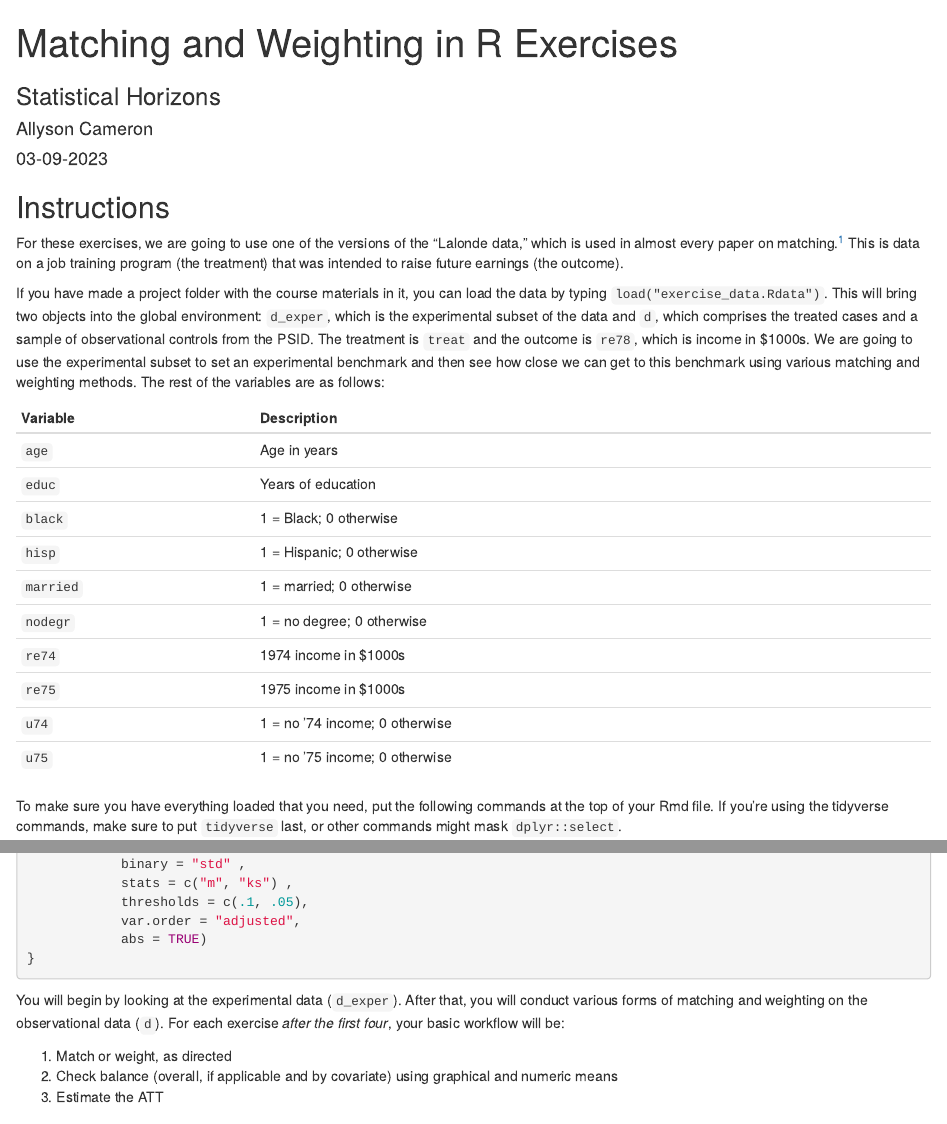
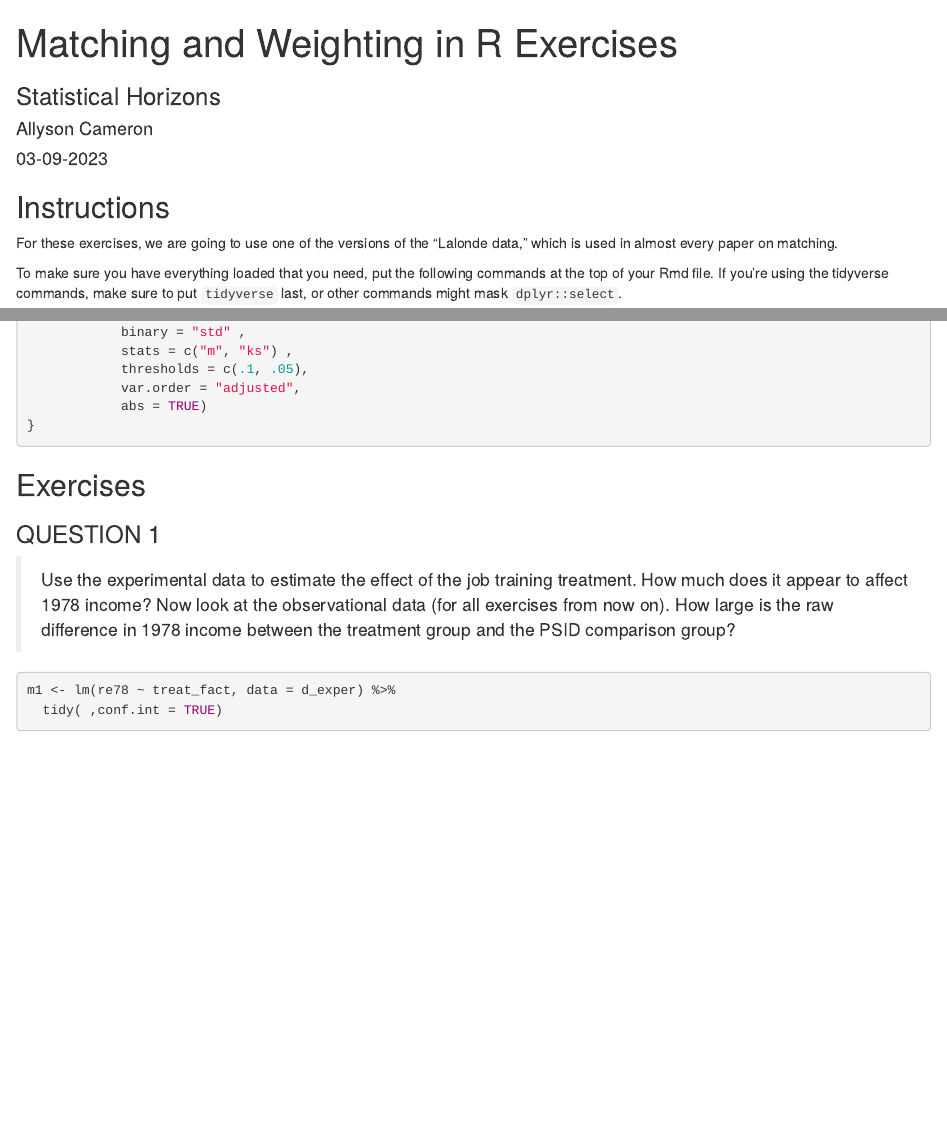
Before and after one commit to allycameron/soc_723_stats, an R Markdown document (mwr-course/exercises/HW for matching.Rmd): the page in a window 1100 px wide, from its top, and a second part further down, joined at a grey line. Rendered offline with R 4.5, knitr and Pandoc, with nearby package versions; some code elsewhere in the file could not run offline.

Commit message:
hw for matching and weighting

````diff
--- a/mwr-course/exercises/HW for matching.Rmd
+++ b/mwr-course/exercises/HW for matching.Rmd
@@ -14,24 +14,9 @@ knitr::opts_chunk$set(echo = TRUE)
 
 ## Instructions
 
-For these exercises, we are going to use one of the versions of the "Lalonde data," which is used in almost every paper on matching.^[Lalonde, R. (1986). "Evaluating the econometric evaluations of training programs with experimental data." _American Economic Review_ 76: 604-620.] This is data on a job training program (the treatment) that was intended to raise future earnings (the outcome).
+For these exercises, we are going to use one of the versions of the "Lalonde data," which is used in almost every paper on matching.\
 
-If you have made a project folder with the course materials in it, you can load the data by typing `load("exercise_data.Rdata")`. This will bring two objects into the global environment: `d_exper`, which is the experimental subset of the data and `d`, which comprises the treated cases and a sample of observational controls from the PSID. The treatment is `treat` and the outcome is `re78`, which is income in $1000s. We are going to use the experimental subset to set an experimental benchmark and then see how close we can get to this benchmark using various matching and weighting methods. The rest of the variables are as follows:
-
-|Variable | Description                   |
-|:--------|:------------------------------|
-|`age`    | Age in years                  |
-|`educ`   | Years of education            |
-|`black`  | 1 = Black; 0 otherwise        |
-|`hisp`   | 1 = Hispanic; 0 otherwise     |
-|`married`| 1 = married; 0 otherwise      |
-|`nodegr` | 1 = no degree; 0 otherwise    |
-|`re74`   | 1974 income in $1000s         |
-|`re75`   | 1975 income in $1000s         |
-|`u74`    | 1 = no '74 income; 0 otherwise|
-|`u75`    | 1 = no '75 income; 0 otherwise|
-
-To make sure you have everything loaded that you need, put the following commands at the top of your Rmd file. If you're using the tidyverse commands, make sure to put `tidyverse` last, or other commands might mask `dplyr::select`.
+To make sure you have everything loaded that you need, put the following commands at the top of your Rmd file. If you're using the tidyverse commands, make sure to put `tidyverse` last, or other commands might mask `dplyr::select`.\
 
 ```{r}
 library(survey)
@@ -74,15 +59,10 @@ love_plot <- function(x) {
 }
 ```
 
-You will begin by looking at the experimental data (`d_exper`). After that, you will conduct various forms of matching and weighting on the observational data (`d`). For each exercise *after the first four*, your basic workflow will be:
-
-1. Match or weight, as directed
-2. Check balance (overall, if applicable and by covariate) using graphical and numeric means
-3. Estimate the ATT
-
 ## Exercises
 
-> 1. Use the experimental data to estimate the effect of the job training treatment. How much does it appear to affect 1978 income? Now look at the observational data (for all exercises from now on). How large is the raw difference in 1978 income between the treatment group and the PSID comparison group?
+### QUESTION 1\
+> Use the experimental data to estimate the effect of the job training treatment. How much does it appear to affect 1978 income? Now look at the observational data (for all exercises from now on). How large is the raw difference in 1978 income between the treatment group and the PSID comparison group?
 
 ```{r}
 m1 <- lm(re78 ~ treat_fact, data = d_exper) %>%
````
Also changed, not shown: mwr-course/exercises/HW-for-matching.html, mwr-course/exercises/HW for matching.Rmd (16 more changed lines).
